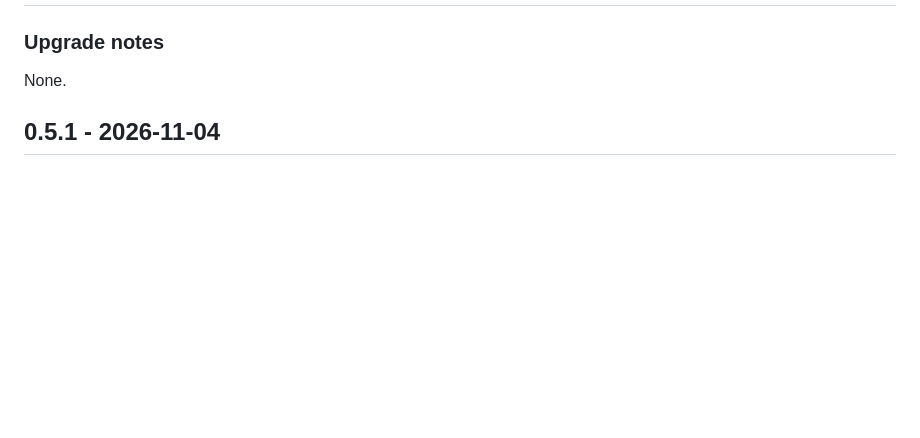
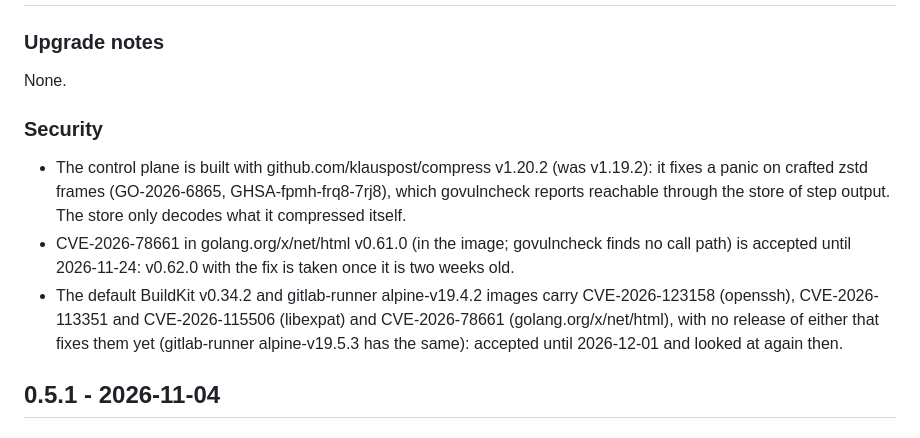
Before and after one commit to hoobiboobi/ci-accelerator, a Markdown page: CHANGELOG.md, the part around the change. Drawn GitHub-style; blank space fills up the shorter version.

Commit message:
changelog: security fixes of 2026-11-09

```diff
--- a/CHANGELOG.md
+++ b/CHANGELOG.md
@@ -10,6 +10,21 @@ workflow copies them into the GitHub release.
 ### Upgrade notes
 
 None.
+
+### Security
+
+- The control plane is built with github.com/klauspost/compress v1.20.2
+  (was v1.19.2): it fixes a panic on crafted zstd frames (GO-2026-6865,
+  GHSA-fpmh-frq8-7rj8), which govulncheck reports reachable through the
+  store of step output. The store only decodes what it compressed itself.
+- CVE-2026-78661 in golang.org/x/net/html v0.61.0 (in the image; govulncheck
+  finds no call path) is accepted until 2026-11-24: v0.62.0 with the fix
+  is taken once it is two weeks old.
+- The default BuildKit v0.34.2 and gitlab-runner alpine-v19.4.2 images
+  carry CVE-2026-123158 (openssh), CVE-2026-113351 and CVE-2026-115506
+  (libexpat) and CVE-2026-78661 (golang.org/x/net/html), with no release of
+  either that fixes them yet (gitlab-runner alpine-v19.5.3 has the same):
+  accepted until 2026-12-01 and looked at again then.
 
 ## 0.5.1 - 2026-11-04
 
```
